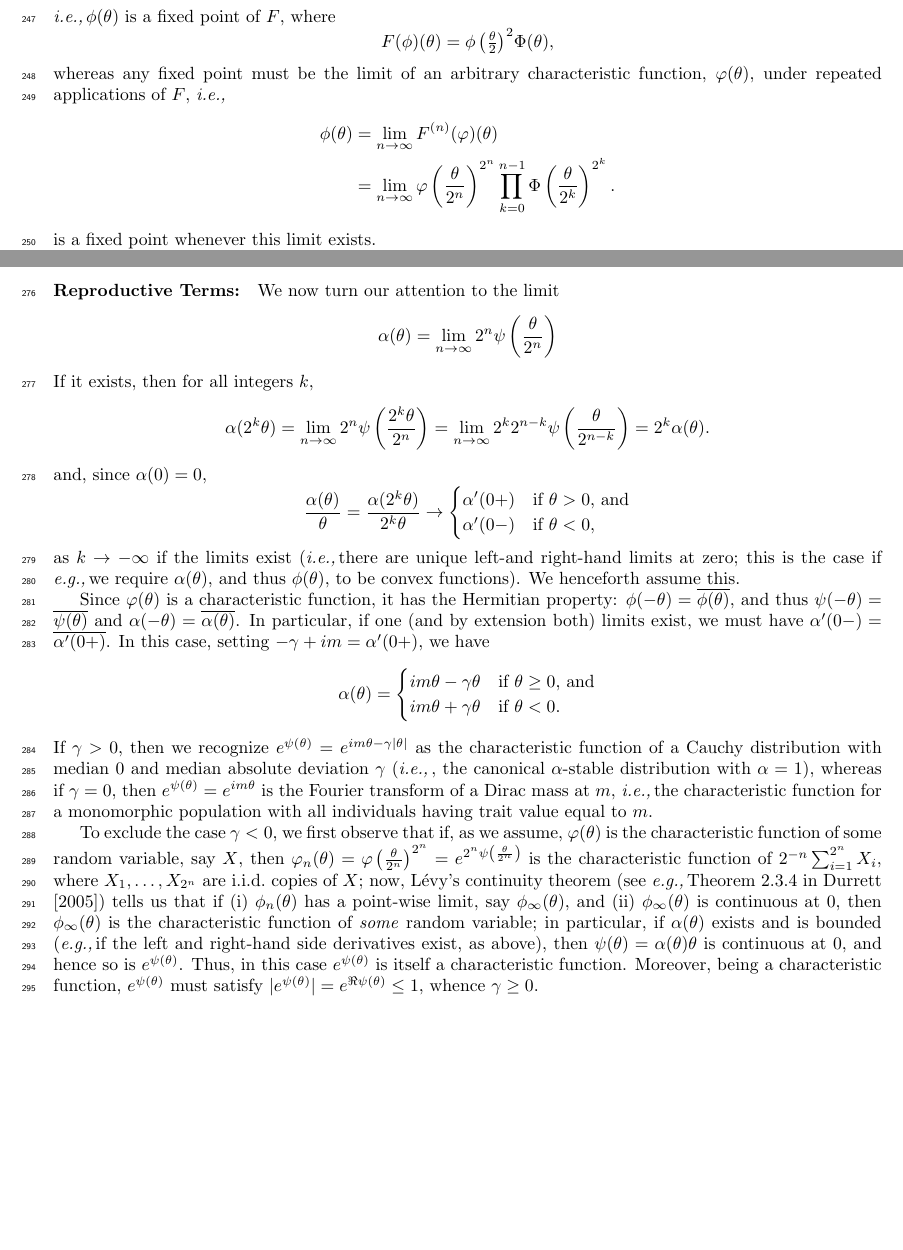
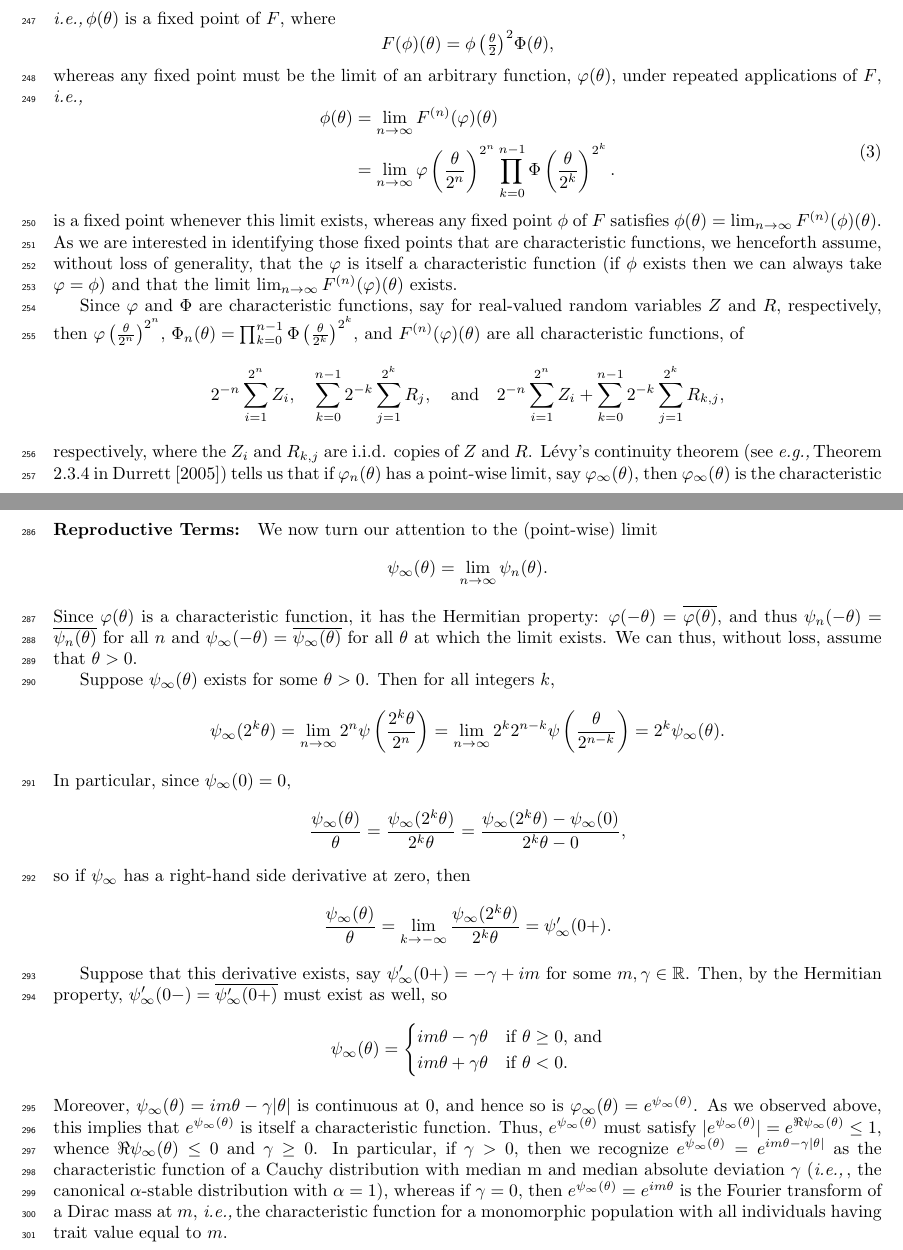
Before and after one commit to petrelharp/abnormal_quant_gen, a LaTeX paper (writeup.tex): two parts of pages 9 and 11 of 36, joined at a grey line, cut so that both start at the same text, the shorter picture padded with empty space. Compiled offline with pdfLaTeX.

Commit message:
Working on Section 4.

```diff
--- a/writeup.tex
+++ b/writeup.tex
@@ -726,13 +726,15 @@ Then, our condition on the characteristic function simplifies to
  \[
 	F(\phi)(\theta) = {\textstyle \phi\left(\frac{\theta}{2}\right)^{2}} \Phi(\theta),
 \]
-whereas any fixed point must be the limit of an arbitrary characteristic function, $\varphi(\theta)$, under repeated applications of $F$,
+whereas any fixed point must be the limit of an arbitrary function, $\varphi(\theta)$, under repeated applications of $F$,
 \ie \revpoint{2}{7}
-\begin{align*}
+\begin{equation}\label{eq:fpeq}
+\begin{aligned}
 	\phi(\theta)
     &= \lim_{n \to \infty} F^{(n)}(\varphi)(\theta) \\
     &= \lim_{n \to \infty} \varphi\left(\frac{\theta}{2^{n}}\right)^{2^{n}}\prod_{k=0}^{n-1}\Phi\left(\frac{\theta}{2^{k}}\right)^{2^{k}} .
-\end{align*}
+\end{aligned}
+\end{equation}
 % Iterating $F$ $n$ times, we get
 % \[
 % 	F^{(n)}(\varphi)(\theta) =  {\textstyle \varphi\left(\frac{\theta}{2^{n}}\right)^{2^{n}}}\prod_{k=0}^{n-1} {\textstyle \Phi\left(\frac{\theta}{2^{k}}\right)^{2^{k}}},
@@ -741,15 +743,23 @@ whereas any fixed point must be the limit of an arbitrary characteristic functio
 % \[
 % 	\phi(\theta) = \lim_{n \to \infty} \varphi\left(\frac{\theta}{2^{n}}\right)^{2^{n}}\prod_{k=0}^{n-1}\Phi\left(\frac{\theta}{2^{k}}\right)^{2^{k}}
 % \]
-is a fixed point whenever this limit exists.
+is a fixed point whenever this limit exists, whereas any fixed point $\phi$ of $F$ satisfies  $\phi(\theta) = \lim_{n \to \infty} F^{(n)}(\phi)(\theta)$.  As we are interested in identifying those fixed points that are characteristic functions, we henceforth assume, without loss of generality, that the $\varphi$ is itself a characteristic function (if $\phi$ exists then we can always take $\varphi = \phi$) and that the limit $\lim_{n \to \infty} F^{(n)}(\varphi)(\theta)$ exists.
 
-Since $\varphi$ and $\Phi$ are characteristic functions, they are continuous and $\phi(0) = \Phi(0) = 1$, and thus both are non-zero in a neighbourhood of 0. In particular, $\psi(\theta) = \Log{\varphi}(\theta)$ and $\Psi(\theta) = \Log{\Phi(\theta)}$ exist in some neighbourhood of 0 as well\footnote{We use $\Log$ to denote the principal value of the complex logarithm, for which the imaginary part always lies in the interval $(-\pi,\pi]$.}.  From the above, we have
+Since $\varphi$ and $\Phi$ are characteristic functions, say for real-valued random variables $Z$ and $R$, respectively, then $\varphi\left(\frac{\theta}{2^{n}}\right)^{2^{n}}$, $\Phi_{n}(\theta) = \prod_{k=0}^{n-1}\Phi\left(\frac{\theta}{2^{k}}\right)^{2^{k}}$, and $F^{(n)}(\varphi)(\theta)$ are all characteristic functions, of
+\[
+	 2^{-n} \sum_{i = 1}^{2^{n}} Z_{i}, \quad \sum_{k = 0}^{n-1} 2^{-k} \sum_{j = 1}^{2^{k}} R_{j},
+	 \quad \text{and} \quad
+	 2^{-n} \sum_{i = 1}^{2^{n}} Z_{i} + \sum_{k = 0}^{n-1} 2^{-k} \sum_{j = 1}^{2^{k}} R_{k,j},
+\]
+respectively, where the $Z_{i}$ and $R_{k,j}$ are i.i.d. copies of $Z$ and $R$.   L\'evy's continuity theorem (see \eg Theorem 2.3.4 in \cite{Durrett2005}) tells us that if $\varphi_{n}(\theta)$ has a point-wise limit, say $\varphi_{\infty}(\theta)$, then $\varphi_{\infty}(\theta)$ is the characteristic function of some random variable if and only if $\varphi_{\infty}(\theta)$ is continuous at 0 (in which case it is continuous for all $\theta \in \mathbb{R}$), and similarly for $\Phi_{n}(\theta)$ and $F^{(n)}(\varphi)(\theta)$.  Note that, since we are assuming that $F^{(n)}(\varphi)(\theta)$ has a point-wise limit, then either both $\varphi_{n}$ and $\Phi_{n}$ have point-wise limits, or neither does.
+
+Now, as characteristic functions, $\varphi$ and $\Phi$ are continuous and $\varphi(0) = \Phi(0) = 1$, and thus both are non-zero in some neighbourhood of 0. In particular, $\psi(\theta) = \Log{\varphi}(\theta)$ and $\Psi(\theta) = \Log{\Phi(\theta)}$ exist in some neighbourhood of 0 as well\footnote{We use $\Log$ to denote the principal value of the complex logarithm, for which the imaginary part always lies in the interval $(-\pi,\pi]$.}.  From the above, we have
 \[
 	\Log{F^{(n)}(\varphi)(\theta)} = {\textstyle 2^{n} \psi\left(\frac{\theta}{2^{n}}\right)}
 		+ \sum_{k=0}^{n-1}  {\textstyle 2^{k} \Psi\left(\frac{\theta}{2^{k}}\right)}.
 \]
 We briefly explore what possible limiting values are valid characteristic functions.
-We refer to the first term on the left hand side as the \emph{reproduction term} and the remaining sum as the \emph{noise term}, and only consider the case \revpoint{2}{8}
+We refer to the first term on the left hand side, $\psi_{n}(\theta) = 2^{n} \psi\left(\frac{\theta}{2^{n}}\right)$,  as the \emph{reproduction term} and the remaining sum, $\Psi_{n}(\theta) = \sum_{k=0}^{n-1} 2^{k} \Psi\left(\frac{\theta}{2^{k}}\right)$, as the \emph{noise term}, and only consider the case \revpoint{2}{8}
 when both have well-posed limits independent of the other. \llabel{limit_remark} % We don't need to limit to this caee.
 Biologically, \llabel{clarification2}
 the ``noise term'' is the contribution to variation in the population
@@ -757,7 +767,7 @@ generated by the Mendelian sampling terms (\ie, by recombination and mutation),
 while the ``reproduction term'' is the contribution from variation in the initial generation.
 
 \paragraph{Noise Terms}
-First, consider the noise terms.  A necessary condition for $\sum_{k=0}^{\infty} 2^{k} \Psi\left(\frac{\theta}{2^{k}}\right)$ to converge is that $2^{k} \Psi\left(\frac{\theta}{2^{k}}\right) \to 0$; since $\Psi(0) = 0$, this implies that if it exists, $\Psi'(0+) = 0$.  In particular, as we would expect, if $R$ has a mean, it must be 0.  If, on the other hand, $\Psi(\theta)$ is twice differentiable, so $R$ has mean 0 and finite variance, say $\Psi''(0) = \eta^{2}$, then Taylor's theorem tells us that for $\theta$ sufficiently small,
+First, consider the noise terms.  A necessary condition for $\Psi_{n}(\theta)$ to converge is that $2^{k} \Psi\left(\frac{\theta}{2^{k}}\right) \to 0$; since $\Psi(0) = 0$, this implies that if it exists, $\Psi'(0+) = 0$.  In particular, as we would expect, if $R$ has a mean, it must be 0.  If, on the other hand, $\Psi(\theta)$ is twice differentiable, so $R$ has mean 0 and finite variance, say $\Psi''(0) = \eta^{2}$, then Taylor's theorem tells us that for $\theta$ sufficiently small,
 \[
 	\Psi(\theta) = \frac{\eta^{2}}{2} \theta^{2} + r(\theta)\theta^{2},
 \]
@@ -804,38 +814,35 @@ which converges as $n \to \infty$ if and only if $\alpha > 1$, in which case the
 which corresponds to a $\left(\alpha,\beta, \frac{c}{1-2^{1-\alpha}},0\right)$-stable law.
 
 \paragraph{Reproductive Terms:}
-We now turn our attention to the limit
+We now turn our attention to the (point-wise) limit
 \[
-		\alpha(\theta) = \lim_{n \to \infty} 2^{n}\psi\left(\frac{\theta}{2^{n}}\right)
+		\psi_{\infty}(\theta) = \lim_{n \to \infty} \psi_{n}(\theta).
 \]
-If it exists, then for all integers $k$,
+Since $\varphi(\theta)$ is a characteristic function, it has the Hermitian property: $\varphi(-\theta) = \overline{\varphi(\theta)}$, and thus $\psi_{n}(-\theta) = \overline{\psi_{n}(\theta)}$ for all $n$ and $\psi_{\infty}(-\theta) = \overline{\psi_{\infty}(\theta)}$ for all $\theta$ at which the limit exists.  We can thus, without loss, assume that $\theta > 0$.
+
+Suppose $\psi_{\infty}(\theta)$ exists for some $\theta > 0$.  Then for all integers $k$,
 \[
-	\alpha(2^{k} \theta) = \lim_{n \to \infty} 2^{n}\psi\left(\frac{2^{k} \theta}{2^{n}}\right) =  \lim_{n \to \infty} 2^{k} 2^{n-k} \psi\left(\frac{\theta}{2^{n-k}}\right) = 2^{k} \alpha(\theta).
+	\psi_{\infty}(2^{k} \theta) = \lim_{n \to \infty} 2^{n}\psi\left(\frac{2^{k} \theta}{2^{n}}\right) =  \lim_{n \to \infty} 2^{k} 2^{n-k} \psi\left(\frac{\theta}{2^{n-k}}\right)
+	= 2^{k} \psi_{\infty}(\theta).
 \]
-and, since $\alpha(0) = 0$,
+In particular, since $\psi_{\infty}(0) = 0$,
 \[
-	\frac{\alpha(\theta)}{\theta} = \frac{\alpha(2^{k} \theta)}{2^{k}\theta}
-	\to \begin{cases}
-		\alpha'(0+) & \text{if $\theta > 0$, and}\\
-		\alpha'(0-) & \text{if $\theta < 0$,}
-	\end{cases}
+	\frac{\psi_{\infty}(\theta)}{\theta} = \frac{\psi_{\infty}(2^{k} \theta)}{2^{k}\theta} = \frac{\psi_{\infty}(2^{k} \theta)-\psi_{\infty}(0)}{2^{k}\theta - 0},
 \]
-as $k \to - \infty$ if the limits exist (\ie there are unique left-and right-hand limits at zero; this is the case if \eg we require $\alpha(\theta)$, and thus $\phi(\theta)$, to be convex functions).  We henceforth assume this.
+so if $\psi_{\infty}$ has a right-hand side derivative at zero, then
+\[
+	\frac{\psi_{\infty}(\theta)}{\theta} = \lim_{k \to -\infty} \frac{\psi_{\infty}(2^{k} \theta)}{2^{k}\theta} = \psi_{\infty}'(0+).
+\]
 
-Since $\varphi(\theta)$ is a characteristic function, it has the Hermitian property: $\phi(-\theta) = \overline{\phi(\theta)}$, and thus $\psi(-\theta) = \overline{\psi(\theta)}$ and $\alpha(-\theta) = \overline{\alpha(\theta)}$.  In particular, if one (and by extension both) limits exist, we must have $\alpha'(0-) = \overline{\alpha'(0+)}$.  In this case, setting $-\gamma + i m = \alpha'(0+)$, we have
+Suppose that this derivative exists, say $\psi_{\infty}'(0+) = -\gamma + i m$ for some $m, \gamma \in \mathbb{R}$.  Then, by the Hermitian property,  $\psi_{\infty}'(0-) = \overline{\psi_{\infty}'(0+)}$ must exist as well, so
 \[
-	\alpha(\theta) = \begin{cases}
+	\psi_{\infty}(\theta) = \begin{cases}
 		i m\theta - \gamma \theta & \text{if $\theta \geq 0$, and}\\
 		i m\theta + \gamma \theta & \text{if $\theta < 0$}.
 	\end{cases}
 \]
-If $\gamma > 0$, then we recognize $e^{\psi(\theta)} = e^{im \theta -\gamma|\theta|}$
-as the characteristic function of a Cauchy distribution with median 0 and median absolute deviation $\gamma$
-(\ie, the canonical $\alpha$-stable distribution with $\alpha=1$), \llabel{cauchy_note}
-whereas if $\gamma = 0$, then $e^{\psi(\theta)} = e^{im \theta}$ is the Fourier transform of a Dirac mass at $m$, \ie the characteristic function for a monomorphic population with all individuals having trait value equal to $m$.
+Moreover,  $\psi_{\infty}(\theta) = i m \theta - \gamma |\theta|$ is continuous at 0, and hence so is $\varphi_{\infty}(\theta) = e^{\psi_{\infty}(\theta)}$.  As we observed above, this implies that $e^{\psi_{\infty}(\theta)}$ is itself a characteristic function.  Thus, $e^{\psi_{\infty}(\theta)}$ must satisfy $|e^{\psi_{\infty}(\theta)}| = e^{\Re \psi_{\infty}(\theta)} \leq 1$, whence $\Re \psi_{\infty}(\theta) \leq 0$ and $\gamma \geq 0$.  In particular, if $\gamma > 0$, then we recognize $e^{\psi_{\infty}(\theta)} = e^{im \theta -\gamma|\theta|}$ as the characteristic function of a Cauchy distribution with median m and median absolute deviation $\gamma$ (\ie, the canonical $\alpha$-stable distribution with $\alpha=1$), \llabel{cauchy_note} whereas if $\gamma = 0$, then $e^{\psi_{\infty}(\theta)} = e^{im \theta}$ is the Fourier transform of a Dirac mass at $m$, \ie the characteristic function for a monomorphic population with all individuals having trait value equal to $m$.
 
-% This might seem a bit roundabout, but the point is that we can prove that $e^{\psi(\theta)}$ is -- in this case -- a characteristic function, so we don't need to lose generality by assuming that it is one.  Our goal is to ask when $\lim_{n \to \infty} \varphi\left(\frac{\theta}{2^{n}}\right)^{2^{n}}\prod_{k=0}^{n-1}\Phi\left(\frac{\theta}{2^{k}}\right)^{2^{k}}$ is a valid characteristic function, and to see what it can be.
-To exclude the case $\gamma < 0$, we first observe that if, as we assume, $\varphi(\theta)$ is the characteristic function of some random variable, say $X$, then $\varphi_{n}(\theta) = \varphi\left(\frac{\theta}{2^{n}}\right)^{2^{n}} = e^{2^{n}\psi\left(\frac{\theta}{2^{n}}\right)}$ is the characteristic function of $2^{-n} \sum_{i = 1}^{2^{n}} X_{i}$, where $X_{1},\ldots,X_{2^{n}}$ are i.i.d.\ copies of $X$; now, L\'evy's continuity theorem (see \eg Theorem 2.3.4 in \cite{Durrett2005}) tells us that if (i) $\phi_{n}(\theta)$ has a point-wise limit, say $\phi_{\infty}(\theta)$, and (ii) $\phi_{\infty}(\theta)$ is continuous at 0, then $\phi_{\infty}(\theta)$ is the characteristic function of \emph{some} random variable; in particular, if $\alpha(\theta)$ exists and is bounded (\eg if the left and right-hand side derivatives exist, as above), then $\psi(\theta) = \alpha(\theta)\theta$ is continuous at 0, and hence so is $e^{\psi(\theta)}$.  Thus, in this case $e^{\psi(\theta)}$ is itself a characteristic function.  Moreover, being a characteristic function, $e^{\psi(\theta)}$ must satisfy $|e^{\psi(\theta)}| = e^{\Re \psi(\theta)} \leq 1$, whence $\gamma \geq 0$.
 
 % % I think we've shown this characteristic function has to be exp(im\theta - \gamma|\theta|);
 % % if $\gamma < 0$ then it is not a characteristic function; am I missing something?
```
Also changed, not shown: writeup.tex (12 more changed lines).
